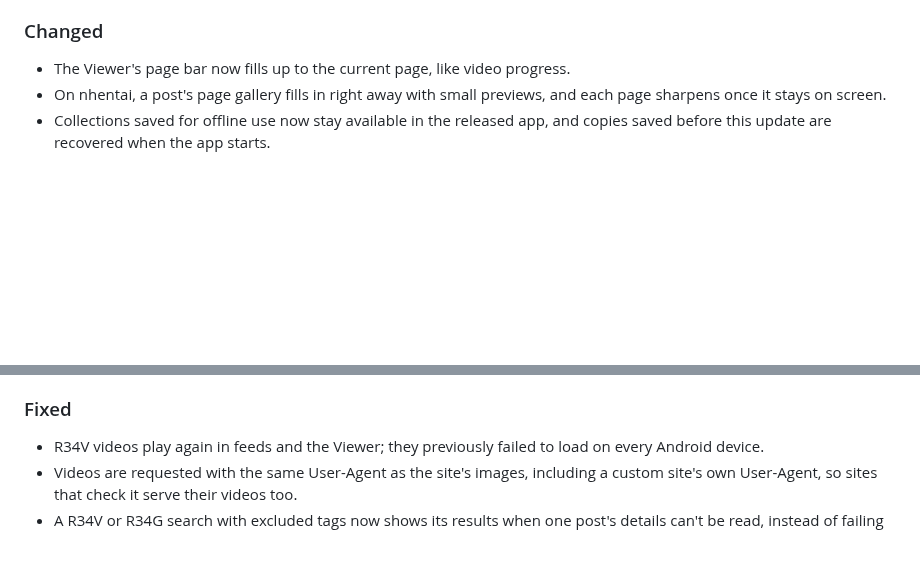
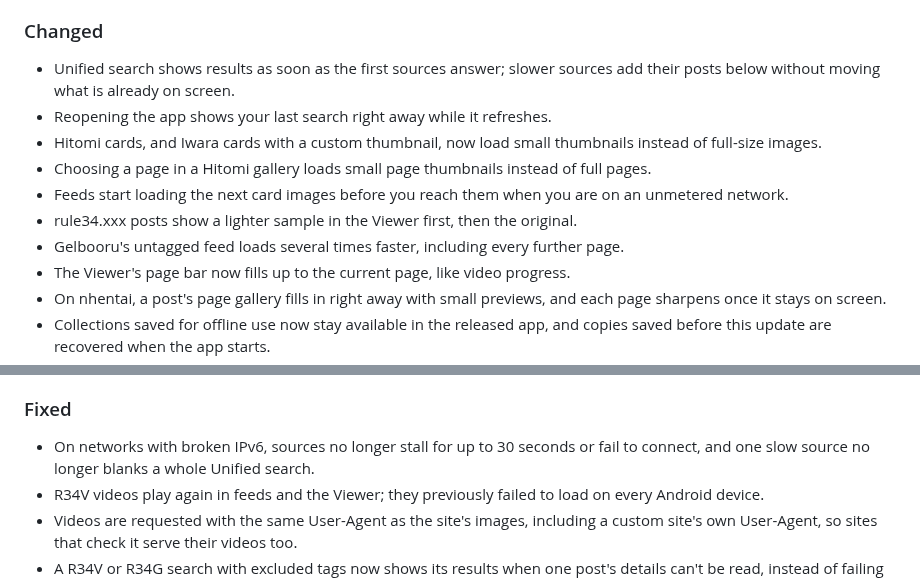
Before and after one commit to Axl47/Theoria-Codex, a Markdown page: CHANGELOG.md, 2 parts joined by grey strips. GitHub-like rendering; blank space fills up the shorter version.

Commit message:
docs(changelog): note faster search and loading

```diff
--- a/CHANGELOG.md
+++ b/CHANGELOG.md
@@ -21,6 +21,13 @@
 
 ### Changed
 
+- Unified search shows results as soon as the first sources answer; slower sources add their posts below without moving what is already on screen.
+- Reopening the app shows your last search right away while it refreshes.
+- Hitomi cards, and Iwara cards with a custom thumbnail, now load small thumbnails instead of full-size images.
+- Choosing a page in a Hitomi gallery loads small page thumbnails instead of full pages.
+- Feeds start loading the next card images before you reach them when you are on an unmetered network.
+- rule34.xxx posts show a lighter sample in the Viewer first, then the original.
+- Gelbooru's untagged feed loads several times faster, including every further page.
 - The Viewer's page bar now fills up to the current page, like video progress.
 - On nhentai, a post's page gallery fills in right away with small previews, and each page sharpens once it stays on screen.
 - Collections saved for offline use now stay available in the released app, and copies saved before this update are recovered when the app starts.
@@ -58,6 +65,7 @@
 
 ### Fixed
 
+- On networks with broken IPv6, sources no longer stall for up to 30 seconds or fail to connect, and one slow source no longer blanks a whole Unified search.
 - R34V videos play again in feeds and the Viewer; they previously failed to load on every Android device.
 - Videos are requested with the same User-Agent as the site's images, including a custom site's own User-Agent, so sites that check it serve their videos too.
 - A R34V or R34G search with excluded tags now shows its results when one post's details can't be read, instead of failing the whole page.
```
